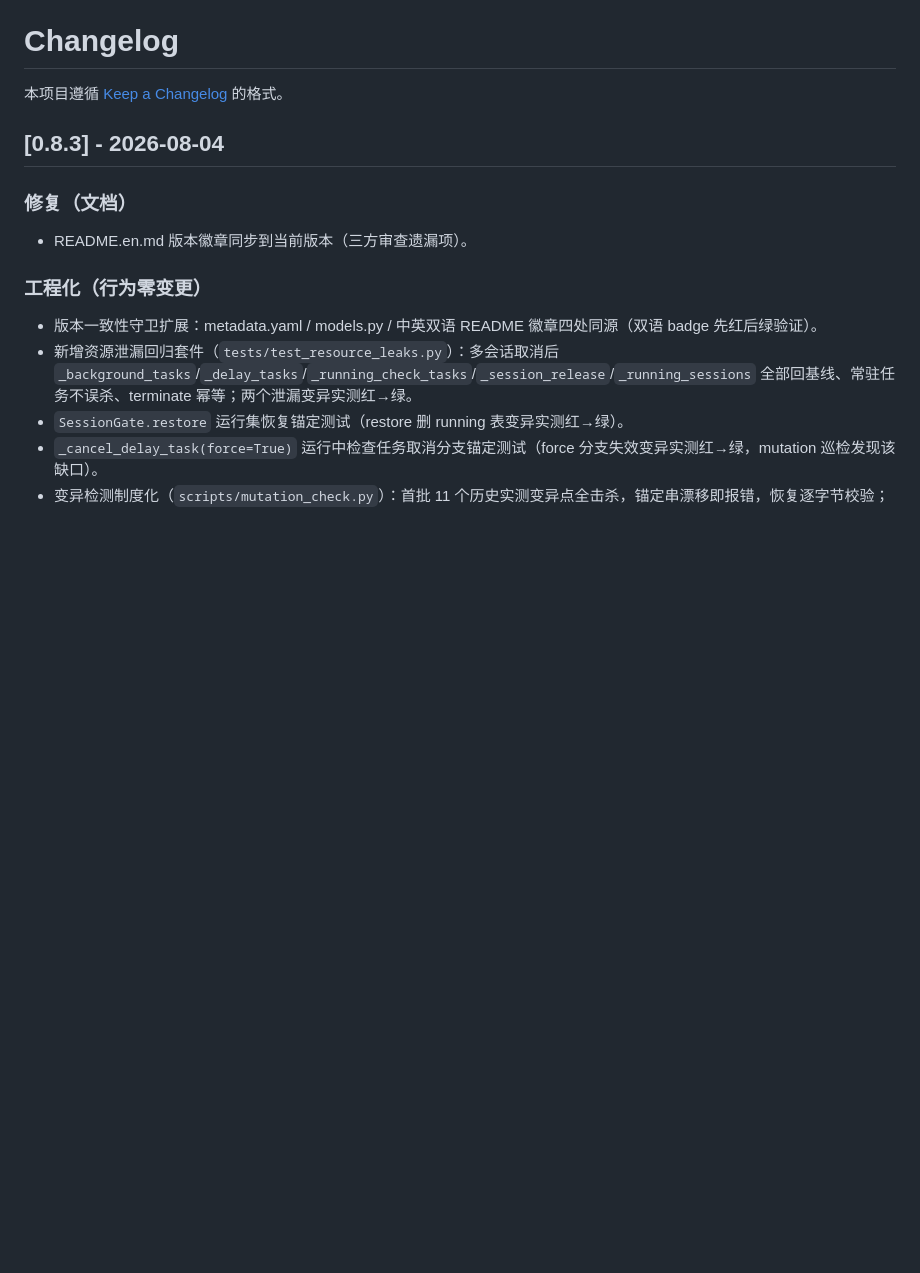
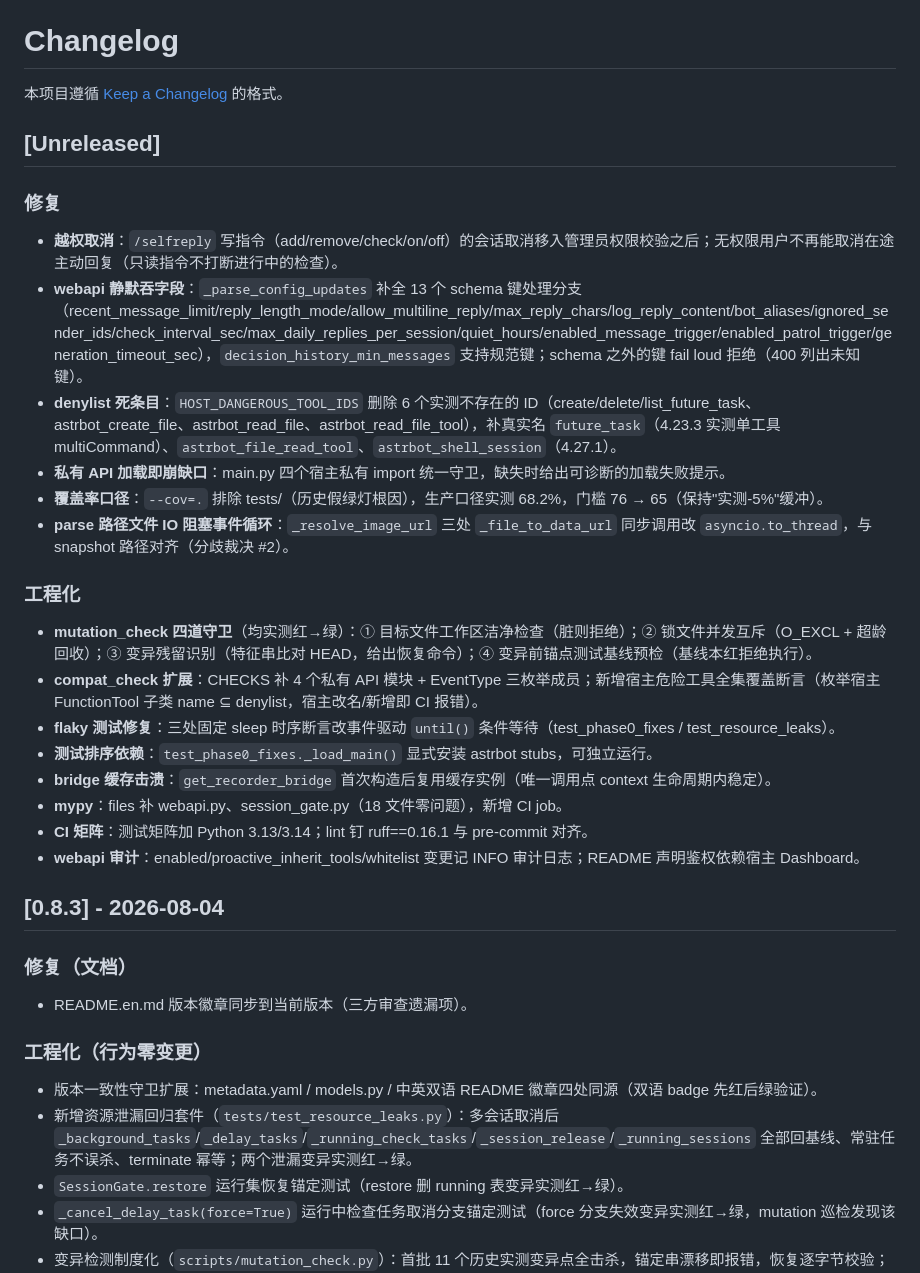
Before and after one commit to chengzhi-c/astrbot_plugin_self_initiated_reply, a Markdown page: CHANGELOG.md, the part around the change. Drawn GitHub-style; blank space fills up the shorter version.

```diff
--- a/CHANGELOG.md
+++ b/CHANGELOG.md
@@ -1,6 +1,28 @@
 # Changelog
 
 本项目遵循 [Keep a Changelog](https://keepachangelog.com/zh-CN/1.1.0/) 的格式。
+
+## [Unreleased]
+
+### 修复
+
+- **越权取消**：`/selfreply` 写指令（add/remove/check/on/off）的会话取消移入管理员权限校验之后；无权限用户不再能取消在途主动回复（只读指令不打断进行中的检查）。
+- **webapi 静默吞字段**：`_parse_config_updates` 补全 13 个 schema 键处理分支（recent_message_limit/reply_length_mode/allow_multiline_reply/max_reply_chars/log_reply_content/bot_aliases/ignored_sender_ids/check_interval_sec/max_daily_replies_per_session/quiet_hours/enabled_message_trigger/enabled_patrol_trigger/generation_timeout_sec），`decision_history_min_messages` 支持规范键；schema 之外的键 fail loud 拒绝（400 列出未知键）。
+- **denylist 死条目**：`HOST_DANGEROUS_TOOL_IDS` 删除 6 个实测不存在的 ID（create/delete/list_future_task、astrbot_create_file、astrbot_read_file、astrbot_read_file_tool），补真实名 `future_task`（4.23.3 实测单工具 multiCommand）、`astrbot_file_read_tool`、`astrbot_shell_session`（4.27.1）。
+- **私有 API 加载即崩缺口**：main.py 四个宿主私有 import 统一守卫，缺失时给出可诊断的加载失败提示。
+- **覆盖率口径**：`--cov=.` 排除 tests/（历史假绿灯根因），生产口径实测 68.2%，门槛 76 → 65（保持"实测-5%"缓冲）。
+- **parse 路径文件 IO 阻塞事件循环**：`_resolve_image_url` 三处 `_file_to_data_url` 同步调用改 `asyncio.to_thread`，与 snapshot 路径对齐（分歧裁决 #2）。
+
+### 工程化
+
+- **mutation_check 四道守卫**（均实测红→绿）：① 目标文件工作区洁净检查（脏则拒绝）；② 锁文件并发互斥（O_EXCL + 超龄回收）；③ 变异残留识别（特征串比对 HEAD，给出恢复命令）；④ 变异前锚点测试基线预检（基线本红拒绝执行）。
+- **compat_check 扩展**：CHECKS 补 4 个私有 API 模块 + EventType 三枚举成员；新增宿主危险工具全集覆盖断言（枚举宿主 FunctionTool 子类 name ⊆ denylist，宿主改名/新增即 CI 报错）。
+- **flaky 测试修复**：三处固定 sleep 时序断言改事件驱动 `until()` 条件等待（test_phase0_fixes / test_resource_leaks）。
+- **测试排序依赖**：`test_phase0_fixes._load_main()` 显式安装 astrbot stubs，可独立运行。
+- **bridge 缓存击溃**：`get_recorder_bridge` 首次构造后复用缓存实例（唯一调用点 context 生命周期内稳定）。
+- **mypy**：files 补 webapi.py、session_gate.py（18 文件零问题），新增 CI job。
+- **CI 矩阵**：测试矩阵加 Python 3.13/3.14；lint 钉 ruff==0.16.1 与 pre-commit 对齐。
+- **webapi 审计**：enabled/proactive_inherit_tools/whitelist 变更记 INFO 审计日志；README 声明鉴权依赖宿主 Dashboard。
 
 ## [0.8.3] - 2026-08-04
 
```
Also changed, not shown: README.en.md (+2 -0 lines).
